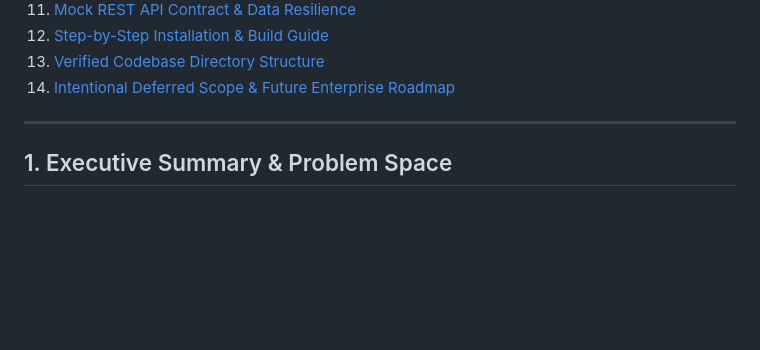
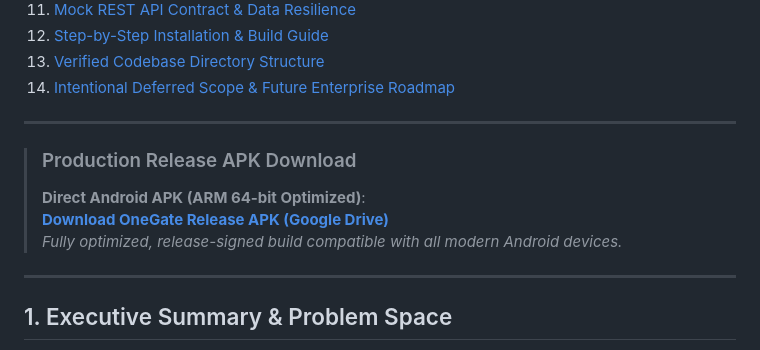
Before and after one commit to avinav-26th/OneGate, a Markdown page: README.md, the part around one of its changes. Rendered like a GitHub page; blank space fills up the shorter version.

Commit message:
update(readme): added apk link (google drive)

```diff
--- a/README.md
+++ b/README.md
@@ -19,6 +19,13 @@
 12. [Step-by-Step Installation & Build Guide](#12-step-by-step-installation--build-guide)
 13. [Verified Codebase Directory Structure](#13-verified-codebase-directory-structure)
 14. [Intentional Deferred Scope & Future Enterprise Roadmap](#14-intentional-deferred-scope--future-enterprise-roadmap)
+
+---
+
+> ### Production Release APK Download
+> **Direct Android APK (ARM 64-bit Optimized)**:
+> [**Download OneGate Release APK (Google Drive)**](https://drive.google.com/file/d/16B_MFFztgg_nJlp3lUTHRdnQMRyt3Uo9/view?usp=sharing)
+> *Fully optimized, release-signed build compatible with all modern Android devices.*
 
 ---
 
```
Also changed, not shown: other parts of README.md (+1 -1 lines).
